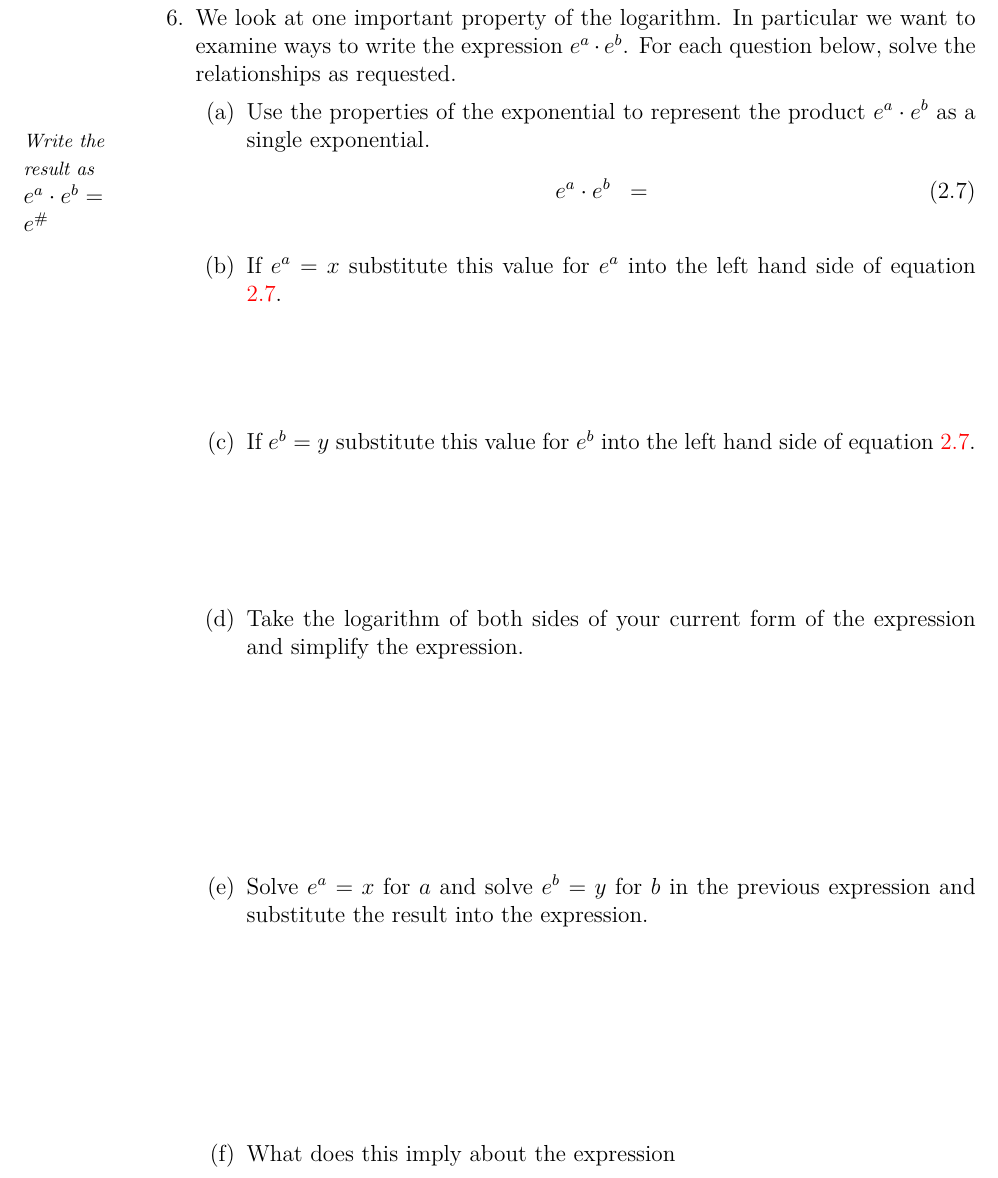
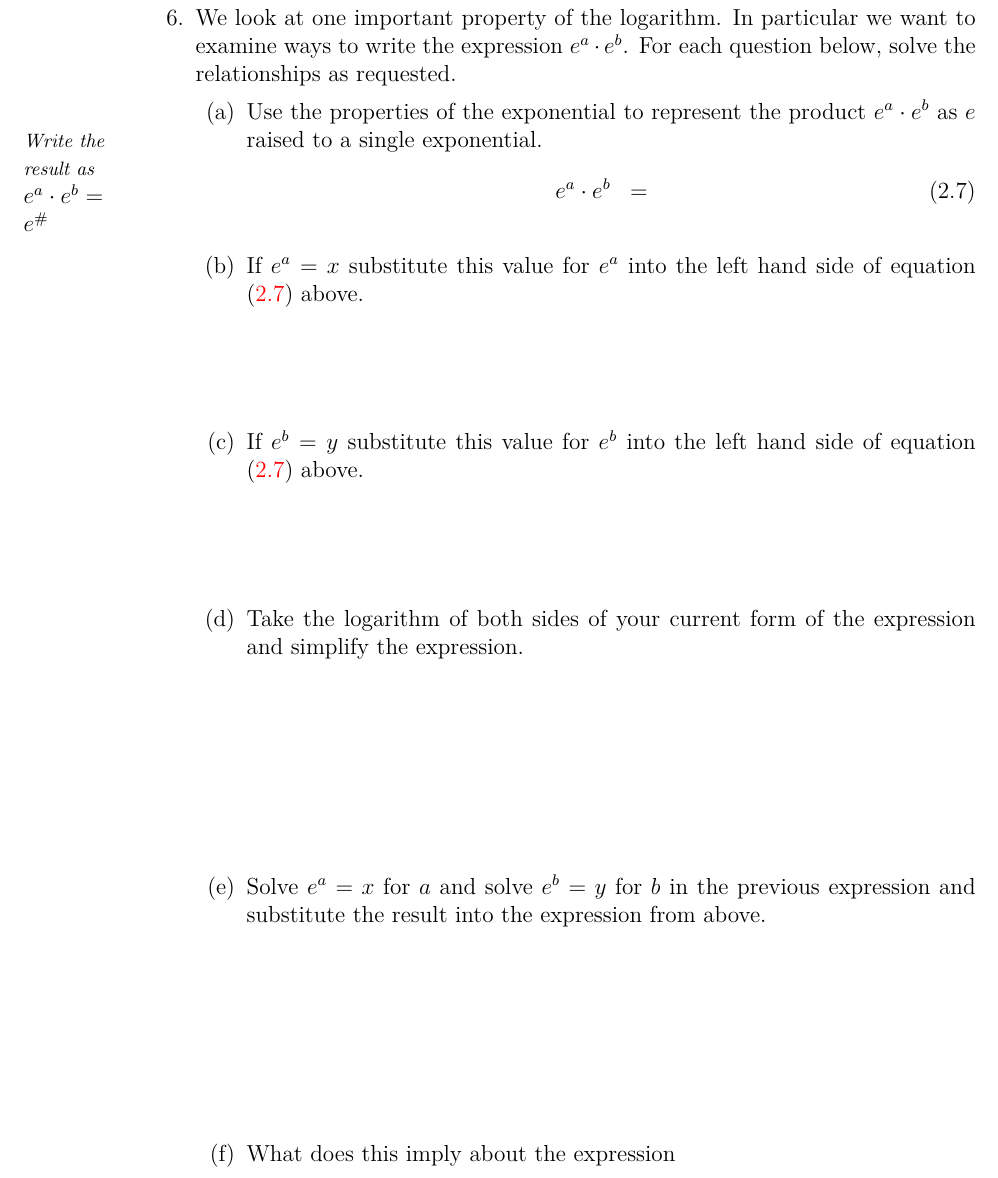
Before and after one commit to KellyBlack/Precalculus, a LaTeX thesis (labManual.tex, which reads exponentials/section_naturalExponential.tex): part of page 112 of 261, cut so that both start at the same text. Compiled offline with XeLaTeX.

Commit message:
Reworded and change the formatting of the sequence of questions that lead to the product law and the power law for logarithms

```diff
--- a/exponentials/section_naturalExponential.tex
+++ b/exponentials/section_naturalExponential.tex
@@ -169,7 +169,7 @@
   requested.
   \begin{subproblem}
   \item Use the properties of the exponential to represent the product
-    $e^a\cdot e^b$ as a single exponential.
+    $e^a\cdot e^b$ as $e$ raised to a single exponential.
     \sideNote{Write the result as $e^a\cdot e^b=e^{\#}$ }
     \label{subprob:exponentialExpansion}
     \begin{eqnarray}
@@ -177,16 +177,17 @@
       e^a \cdot e^b & = &
     \end{eqnarray}
   \item If $e^a=x$ substitute this value for $e^a$ into the left hand
-    side of equation \ref{eqn:exponentialExpansion}.
+    side of equation (\ref{eqn:exponentialExpansion}) above.
     \vspace{4em}
   \item If $e^b=y$ substitute this value for $e^b$ into the left hand
-    side of equation \ref{eqn:exponentialExpansion}.
+    side of equation (\ref{eqn:exponentialExpansion}) above.
     \vspace{4em}
   \item Take the logarithm of both sides of your current form of the
     expression and simplify the expression.
     \vfill
   \item Solve $e^a=x$ for $a$ and solve $e^b=y$ for $b$ in the
-    previous expression and substitute the result into the expression.
+    previous expression and substitute the result into the expression
+    from above.
     \vfill
   \item What does this imply about the expression
     \begin{eqnarray*}
```
Also changed, not shown: labManual.pdf, exponentials/section_naturalExponential.tex (4 more changed lines).
